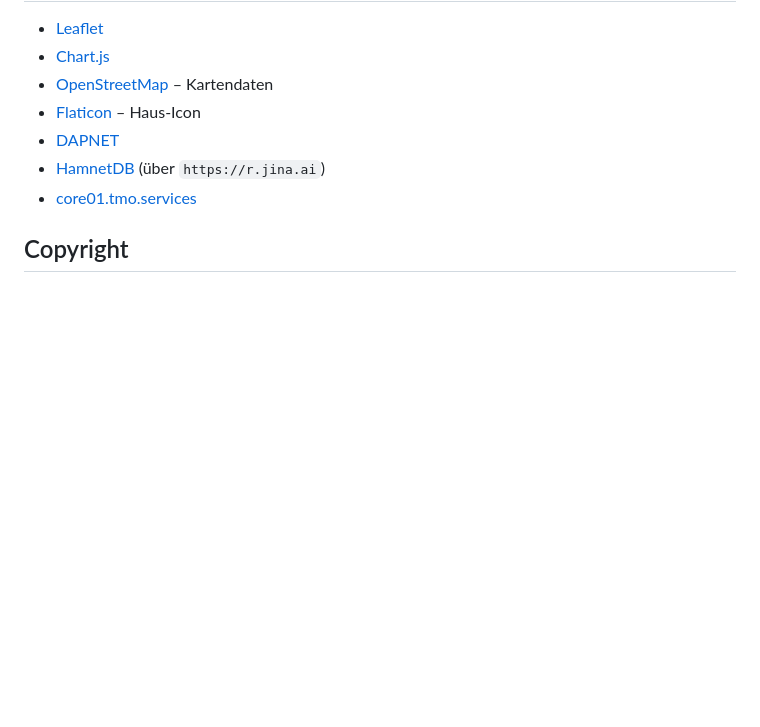
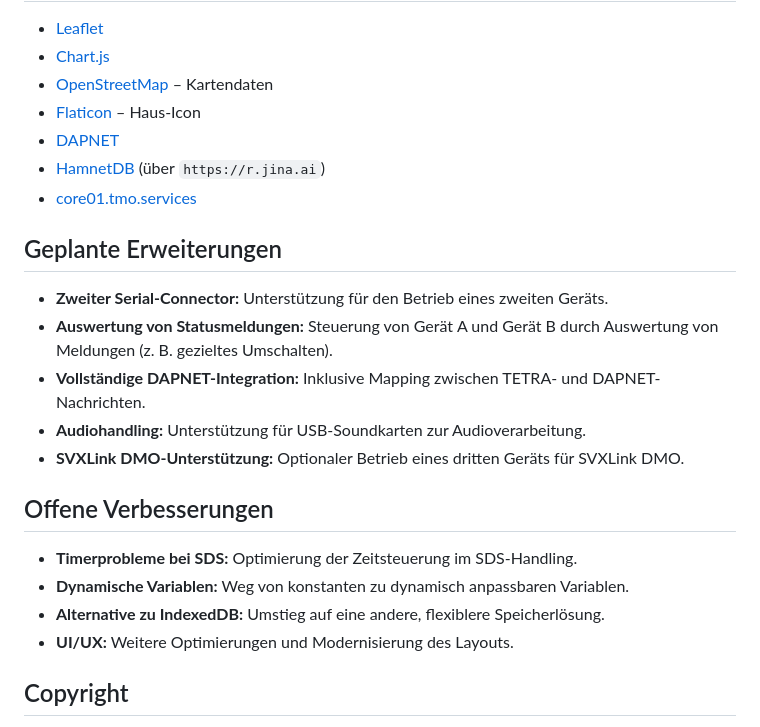
Before and after one commit to Torben-DJ2TH/Tetra-Terminal, a Markdown page: README.md, the part around the change. GitHub-like rendering; blank space fills up the shorter version.

```diff
--- a/README.md
+++ b/README.md
@@ -72,6 +72,25 @@ Browser‑Log angezeigt.
 * [HamnetDB](https://hamnetdb.net) (über `https://r.jina.ai`)
 * [core01.tmo.services](https://core01.tmo.services)
 
+## Geplante Erweiterungen
+
+- **Zweiter Serial-Connector:** Unterstützung für den Betrieb eines zweiten Geräts.
+- **Auswertung von Statusmeldungen:** Steuerung von Gerät A und Gerät B durch Auswertung von Meldungen (z. B. gezieltes Umschalten).
+- **Vollständige DAPNET-Integration:** Inklusive Mapping zwischen TETRA- und DAPNET-Nachrichten.
+- **Audiohandling:** Unterstützung für USB-Soundkarten zur Audioverarbeitung.
+- **SVXLink DMO-Unterstützung:** Optionaler Betrieb eines dritten Geräts für SVXLink DMO.
+
+
+
+## Offene Verbesserungen
+
+- **Timerprobleme bei SDS:** Optimierung der Zeitsteuerung im SDS-Handling.
+- **Dynamische Variablen:** Weg von konstanten zu dynamisch anpassbaren Variablen.
+- **Alternative zu IndexedDB:** Umstieg auf eine andere, flexiblere Speicherlösung.
+- **UI/UX:** Weitere Optimierungen und Modernisierung des Layouts.
+
+
+
 ## Copyright
 
 © 2025 DJ2TH / Torben Hahlbeck. Die Nutzung und Weitergabe dieses Projekts ist für
```
